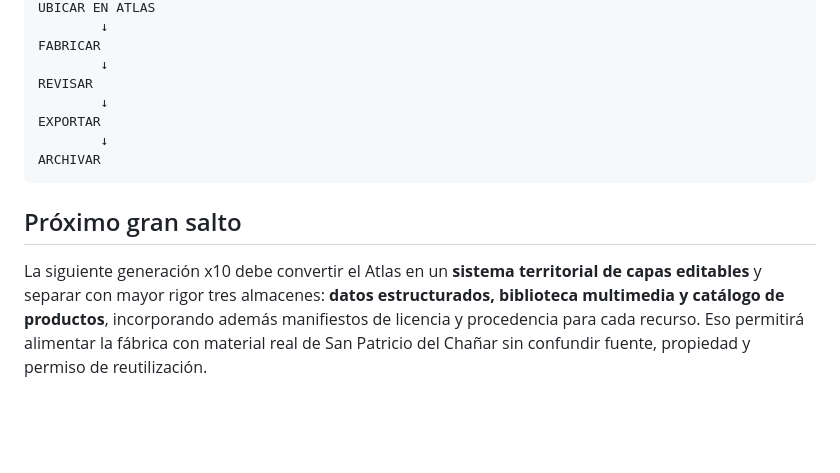
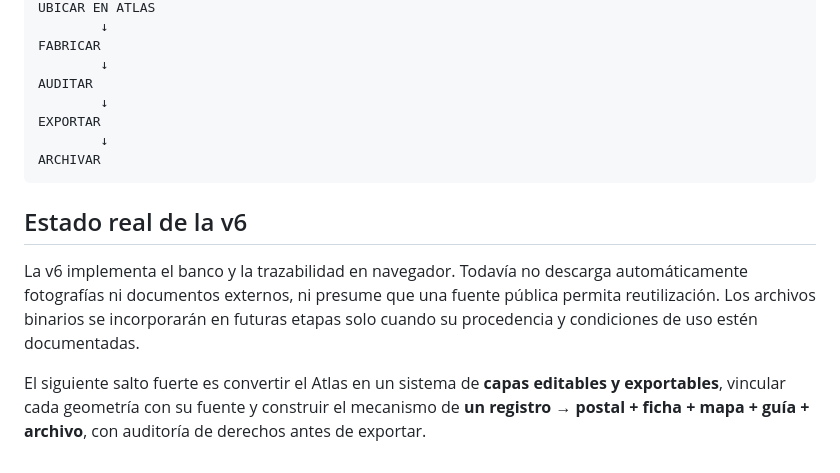
Before and after one commit to eliasmartinezcultural-glitch/fabrica-chanar, a Markdown page: README.md, the part around one of its changes. GitHub-like rendering; blank space fills up the shorter version.

````diff
--- a/README.md
+++ b/README.md
@@ -86,13 +95,15 @@ UBICAR EN ATLAS
         ↓
 FABRICAR
         ↓
-REVISAR
+AUDITAR
         ↓
 EXPORTAR
         ↓
 ARCHIVAR
 ```
 
-## Próximo gran salto
+## Estado real de la v6
 
-La siguiente generación x10 debe convertir el Atlas en un **sistema territorial de capas editables** y separar con mayor rigor tres almacenes: **datos estructurados, biblioteca multimedia y catálogo de productos**, incorporando además manifiestos de licencia y procedencia para cada recurso. Eso permitirá alimentar la fábrica con material real de San Patricio del Chañar sin confundir fuente, propiedad y permiso de reutilización.
+La v6 implementa el banco y la trazabilidad en navegador. Todavía no descarga automáticamente fotografías ni documentos externos, ni presume que una fuente pública permita reutilización. Los archivos binarios se incorporarán en futuras etapas solo cuando su procedencia y condiciones de uso estén documentadas.
+
+El siguiente salto fuerte es convertir el Atlas en un sistema de **capas editables y exportables**, vincular cada geometría con su fuente y construir el mecanismo de **un registro → postal + ficha + mapa + guía + archivo**, con auditoría de derechos antes de exportar.
````
Also changed, not shown: other parts of README.md (+39 -30 lines).
